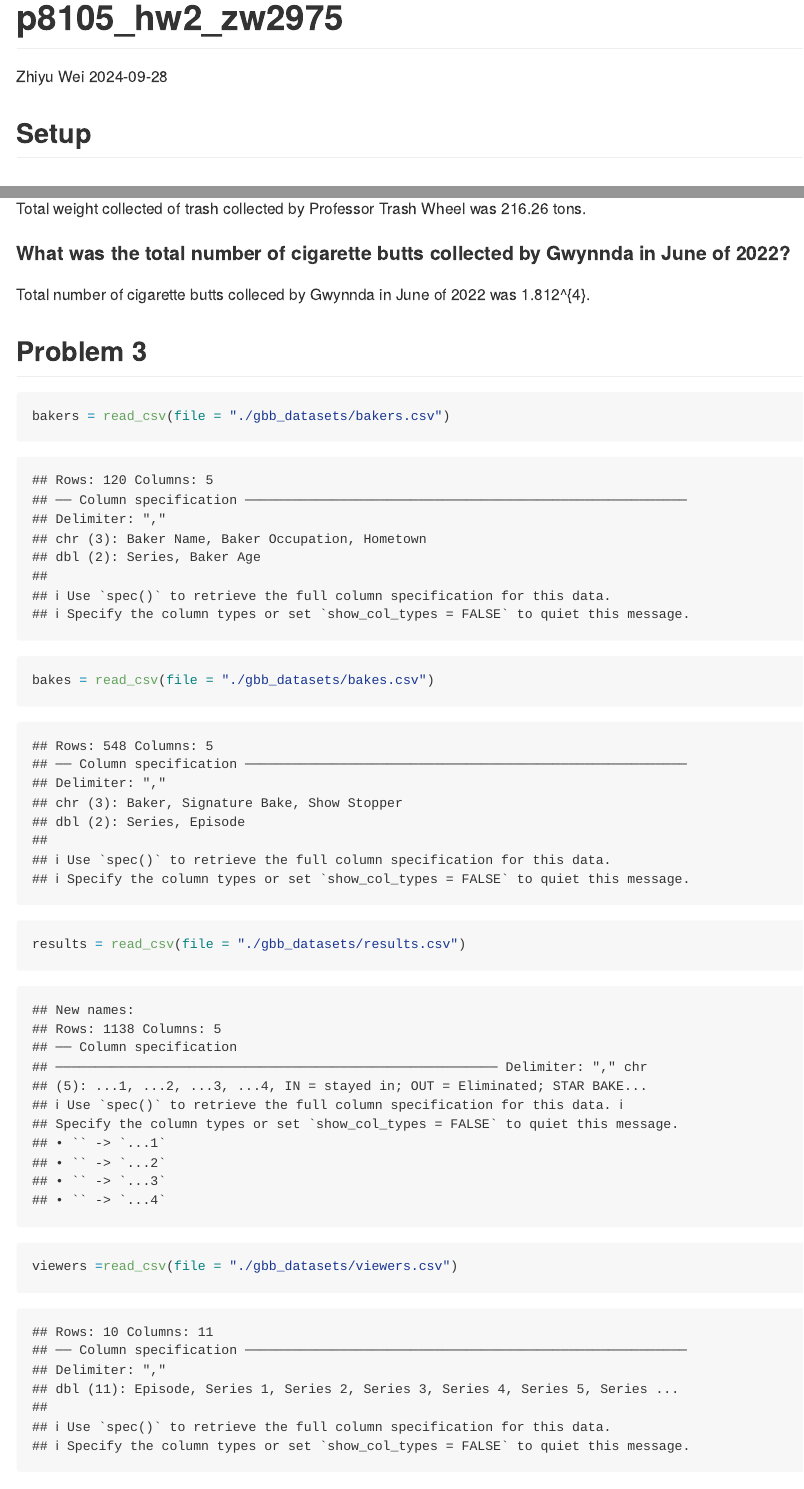
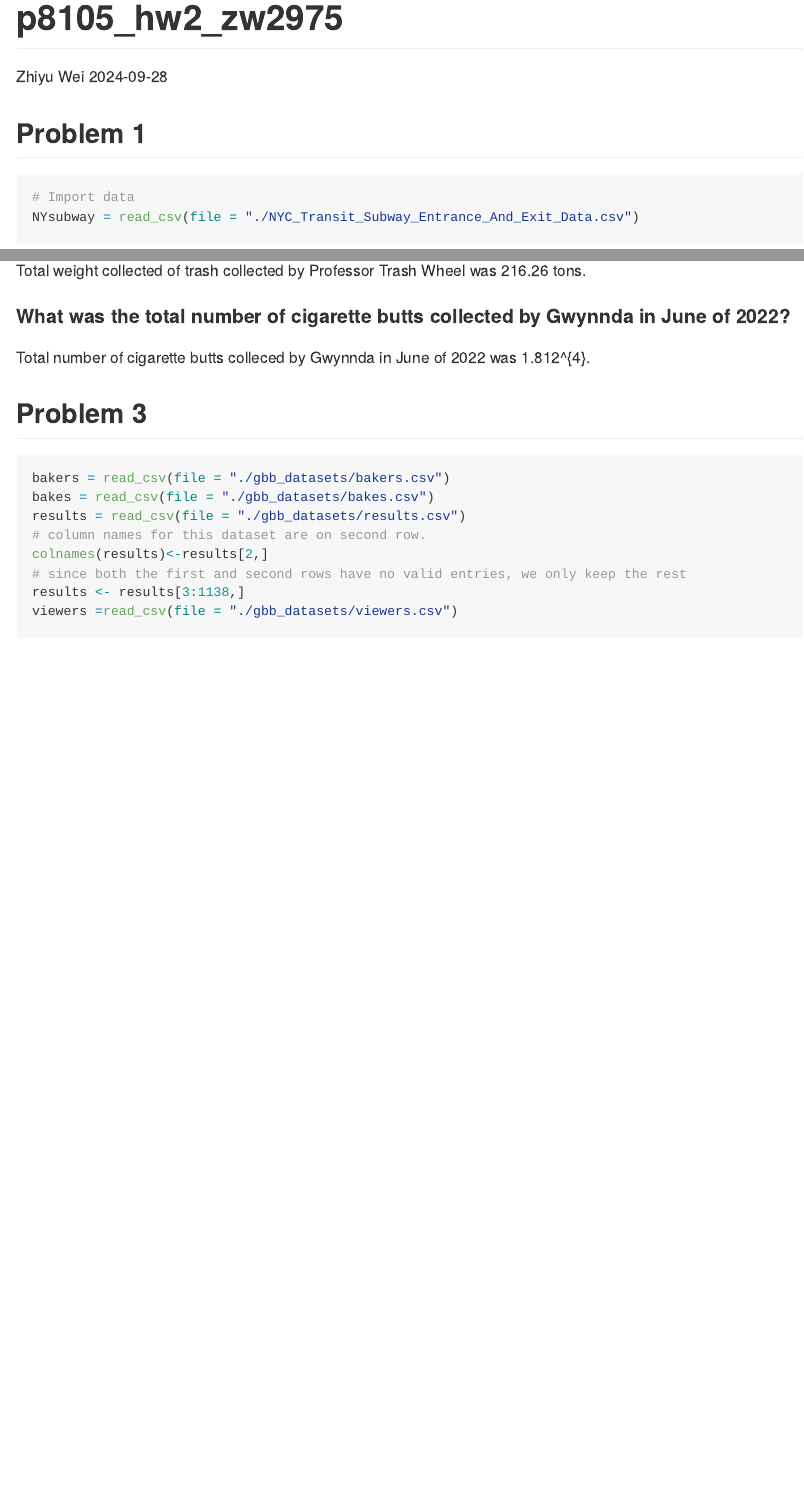
Before and after one commit to AwPods/p8105_hw2_zw2975, an R Markdown document (p8105_hw2_zw2975.Rmd): the page in a window 1100 px wide, from its top, and a second part further down, joined at a grey line. Rendered offline with R 4.5, knitr and Pandoc, with nearby package versions; long lines of code are wrapped; column names are cleaned by a stand-in for the janitor package.

Commit message:
changed settings for import dataset 3 chunck

````diff
--- a/p8105_hw2_zw2975.Rmd
+++ b/p8105_hw2_zw2975.Rmd
@@ -5,7 +5,6 @@
 output: github_document
 ---
 
-## Setup
 ```{r setup, include = FALSE}
 library(tidyverse)
 library(dplyr)
@@ -168,9 +167,13 @@
 Total number of cigarette butts colleced by Gwynnda in June of 2022 was `r total_cigarette_butts`.
 
 ## Problem 3
-```{r import dataset 3}
+```{r import dataset 3, eval = FALSE}
 bakers = read_csv(file = "./gbb_datasets/bakers.csv")
 bakes = read_csv(file = "./gbb_datasets/bakes.csv")
 results = read_csv(file = "./gbb_datasets/results.csv")
+# column names for this dataset are on second row.
+colnames(results)<-results[2,]
+# since both the first and second rows have no valid entries, we only keep the rest
+results <- results[3:1138,]
 viewers =read_csv(file = "./gbb_datasets/viewers.csv")
 ```
````
Also changed, not shown: p8105_hw2_zw2975.md.
